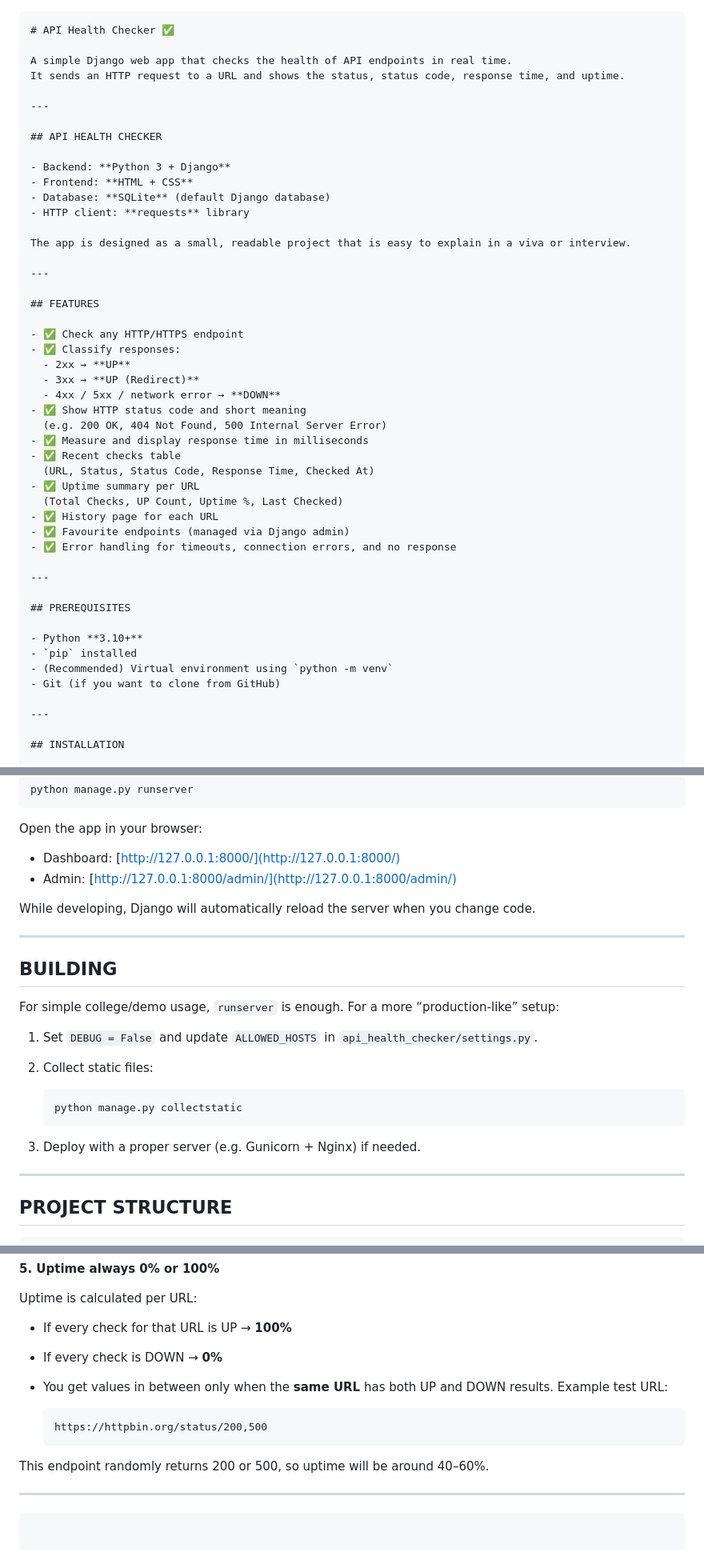
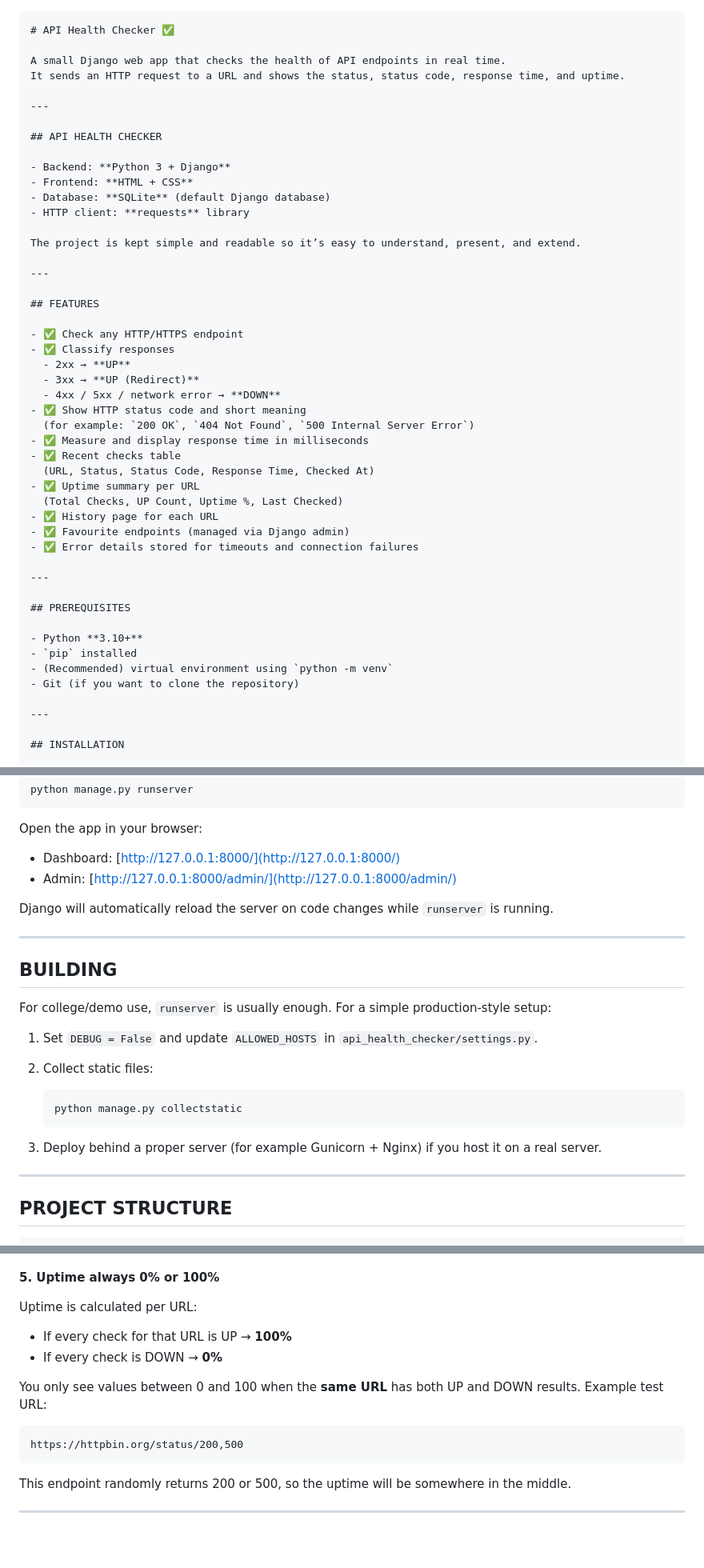
Before and after one commit to subashinichitra/API-health-checker, a Markdown page: README.md, 3 parts joined by grey strips. Shown: that part at 80% size. Drawn GitHub-style.

`````diff
--- a/README.md
+++ b/README.md
@@ -1,7 +1,8 @@
+
 ````markdown
 # API Health Checker ✅
 
-A simple Django web app that checks the health of API endpoints in real time.
+A small Django web app that checks the health of API endpoints in real time.
 It sends an HTTP request to a URL and shows the status, status code, response time, and uptime.
 
 ---
@@ -13,19 +14,19 @@ It sends an HTTP request to a URL and shows the status, status code, response ti
 - Database: **SQLite** (default Django database)
 - HTTP client: **requests** library
 
-The app is designed as a small, readable project that is easy to explain in a viva or interview.
+The project is kept simple and readable so it’s easy to understand, present, and extend.
 
 ---
 
 ## FEATURES
 
 - ✅ Check any HTTP/HTTPS endpoint
-- ✅ Classify responses:
+- ✅ Classify responses
   - 2xx → **UP**
   - 3xx → **UP (Redirect)**
   - 4xx / 5xx / network error → **DOWN**
 - ✅ Show HTTP status code and short meaning
-  (e.g. 200 OK, 404 Not Found, 500 Internal Server Error)
+  (for example: `200 OK`, `404 Not Found`, `500 Internal Server Error`)
 - ✅ Measure and display response time in milliseconds
 - ✅ Recent checks table
   (URL, Status, Status Code, Response Time, Checked At)
@@ -33,7 +34,7 @@ The app is designed as a small, readable project that is easy to explain in a vi
   (Total Checks, UP Count, Uptime %, Last Checked)
 - ✅ History page for each URL
 - ✅ Favourite endpoints (managed via Django admin)
-- ✅ Error handling for timeouts, connection errors, and no response
+- ✅ Error details stored for timeouts and connection failures
 
 ---
 
@@ -41,8 +42,8 @@ The app is designed as a small, readable project that is easy to explain in a vi
 
 - Python **3.10+**
 - `pip` installed
-- (Recommended) Virtual environment using `python -m venv`
-- Git (if you want to clone from GitHub)
+- (Recommended) virtual environment using `python -m venv`
+- Git (if you want to clone the repository)
 
 ---
 
@@ -98,14 +99,14 @@ Open the app in your browser:
 * Dashboard: [http://127.0.0.1:8000/](http://127.0.0.1:8000/)
 * Admin: [http://127.0.0.1:8000/admin/](http://127.0.0.1:8000/admin/)
 
-While developing, Django will automatically reload the server when you change code.
+Django will automatically reload the server on code changes while `runserver` is running.
 
 ---
 
 ## BUILDING
 
-For simple college/demo usage, `runserver` is enough.
-For a more “production-like” setup:
+For college/demo use, `runserver` is usually enough.
+For a simple production-style setup:
 
 1. Set `DEBUG = False` and update `ALLOWED_HOSTS` in `api_health_checker/settings.py`.
 
@@ -115,7 +116,7 @@ For a more “production-like” setup:
    python manage.py collectstatic
    ```
 
-3. Deploy with a proper server (e.g. Gunicorn + Nginx) if needed.
+3. Deploy behind a proper server (for example Gunicorn + Nginx) if you host it on a real server.
 
 ---
 
@@ -246,16 +245,14 @@ Uptime is calculated per URL:
 
 * If every check for that URL is UP → **100%**
 * If every check is DOWN → **0%**
-* You get values in between only when the **same URL** has both UP and DOWN results.
-  Example test URL:
 
-  ```text
-  https://httpbin.org/status/200,500
-  ```
+You only see values between 0 and 100 when the **same URL** has both UP and DOWN results.
+Example test URL:
 
-This endpoint randomly returns 200 or 500, so uptime will be around 40–60%.
+```text
+https://httpbin.org/status/200,500
+```
+
+This endpoint randomly returns 200 or 500, so the uptime will be somewhere in the middle.
 
 ---
-
-```
-```
`````
Also changed, not shown: other parts of README.md (+14 -16 lines).
